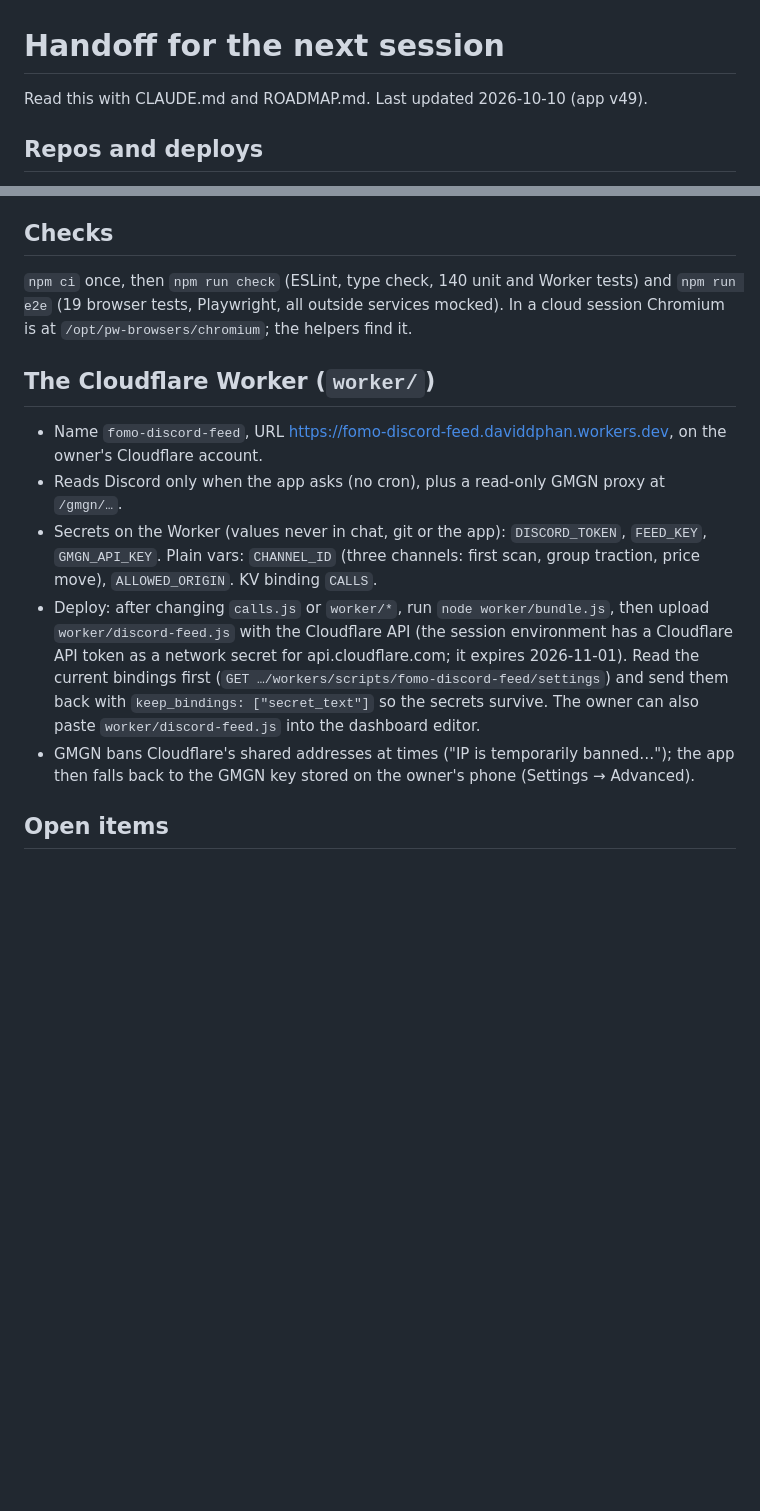
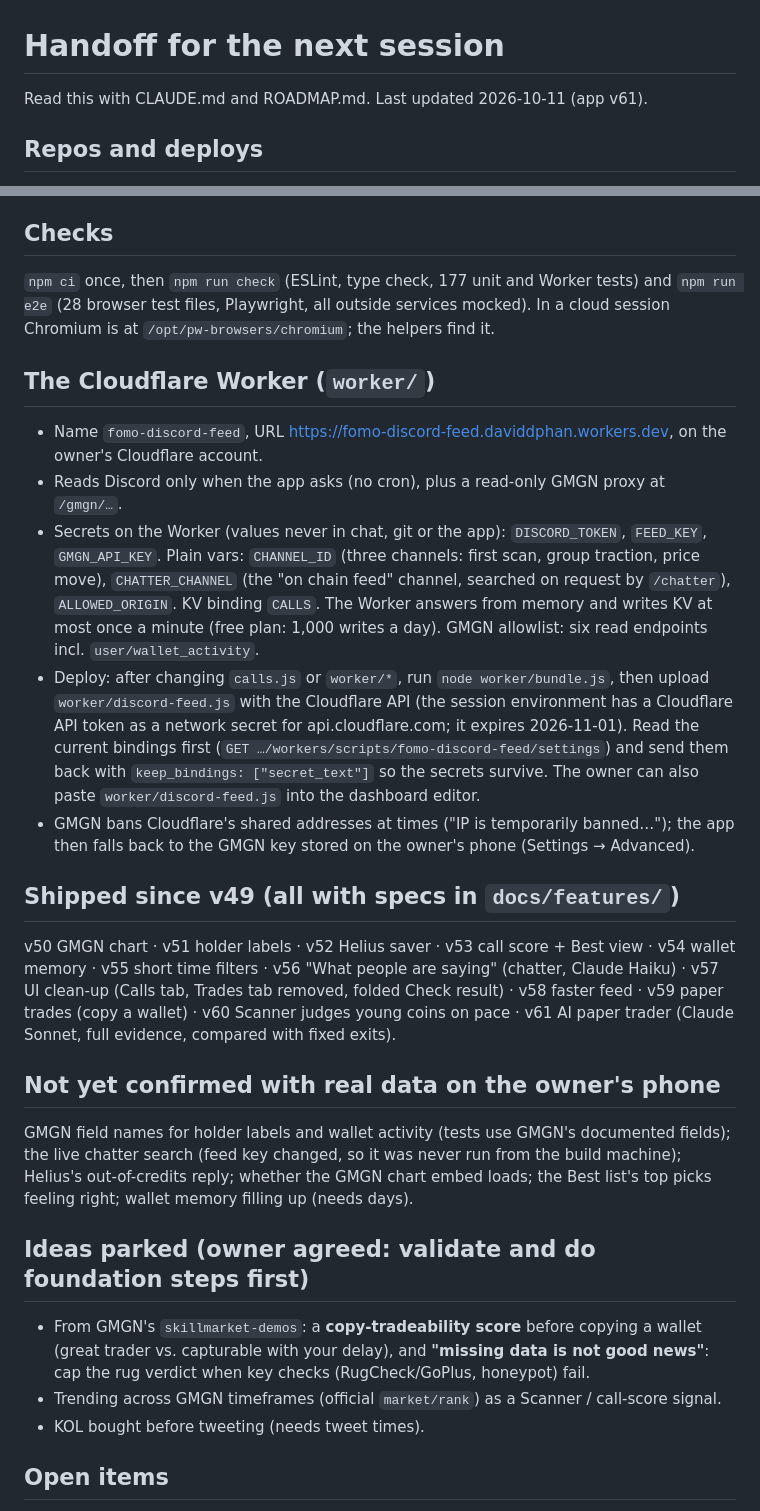
Before and after one commit to 0xDP1/Fomo-tracker, a Markdown page: docs/HANDOFF.md, 2 parts joined by grey strips. GitHub-like rendering; blank space fills up the shorter version.

Commit message:
Handoff note: v50-v61, unconfirmed items, parked ideas
Co-Authored-By: Claude Opus 5.5 <noreply@anthropic.com>
Claude-Session: https://claude.ai/code/session_01CxuTXNntKzkz2hqDzZMQ2o

```diff
--- a/docs/HANDOFF.md
+++ b/docs/HANDOFF.md
@@ -1,6 +1,6 @@
 # Handoff for the next session
 
-Read this with CLAUDE.md and ROADMAP.md. Last updated 2026-10-10 (app v49).
+Read this with CLAUDE.md and ROADMAP.md. Last updated 2026-10-11 (app v61).
 
 ## Repos and deploys
 
@@ -11,15 +11,29 @@ Read this with CLAUDE.md and ROADMAP.md. Last updated 2026-10-10 (app v49).
 
 ## Checks
 
-`npm ci` once, then `npm run check` (ESLint, type check, 140 unit and Worker tests) and `npm run e2e` (19 browser tests, Playwright, all outside services mocked). In a cloud session Chromium is at `/opt/pw-browsers/chromium`; the helpers find it.
+`npm ci` once, then `npm run check` (ESLint, type check, 177 unit and Worker tests) and `npm run e2e` (28 browser test files, Playwright, all outside services mocked). In a cloud session Chromium is at `/opt/pw-browsers/chromium`; the helpers find it.
 
 ## The Cloudflare Worker (`worker/`)
 
 - Name `fomo-discord-feed`, URL https://fomo-discord-feed.daviddphan.workers.dev, on the owner's Cloudflare account.
 - Reads Discord only when the app asks (no cron), plus a read-only GMGN proxy at `/gmgn/…`.
-- Secrets on the Worker (values never in chat, git or the app): `DISCORD_TOKEN`, `FEED_KEY`, `GMGN_API_KEY`. Plain vars: `CHANNEL_ID` (three channels: first scan, group traction, price move), `ALLOWED_ORIGIN`. KV binding `CALLS`.
+- Secrets on the Worker (values never in chat, git or the app): `DISCORD_TOKEN`, `FEED_KEY`, `GMGN_API_KEY`. Plain vars: `CHANNEL_ID` (three channels: first scan, group traction, price move), `CHATTER_CHANNEL` (the "on chain feed" channel, searched on request by `/chatter`), `ALLOWED_ORIGIN`. KV binding `CALLS`. The Worker answers from memory and writes KV at most once a minute (free plan: 1,000 writes a day). GMGN allowlist: six read endpoints incl. `user/wallet_activity`.
 - Deploy: after changing `calls.js` or `worker/*`, run `node worker/bundle.js`, then upload `worker/discord-feed.js` with the Cloudflare API (the session environment has a Cloudflare API token as a network secret for api.cloudflare.com; it expires 2026-11-01). Read the current bindings first (`GET …/workers/scripts/fomo-discord-feed/settings`) and send them back with `keep_bindings: ["secret_text"]` so the secrets survive. The owner can also paste `worker/discord-feed.js` into the dashboard editor.
 - GMGN bans Cloudflare's shared addresses at times ("IP is temporarily banned…"); the app then falls back to the GMGN key stored on the owner's phone (Settings → Advanced).
+
+## Shipped since v49 (all with specs in `docs/features/`)
+
+v50 GMGN chart · v51 holder labels · v52 Helius saver · v53 call score + Best view · v54 wallet memory · v55 short time filters · v56 "What people are saying" (chatter, Claude Haiku) · v57 UI clean-up (Calls tab, Trades tab removed, folded Check result) · v58 faster feed · v59 paper trades (copy a wallet) · v60 Scanner judges young coins on pace · v61 AI paper trader (Claude Sonnet, full evidence, compared with fixed exits).
+
+## Not yet confirmed with real data on the owner's phone
+
+GMGN field names for holder labels and wallet activity (tests use GMGN's documented fields); the live chatter search (feed key changed, so it was never run from the build machine); Helius's out-of-credits reply; whether the GMGN chart embed loads; the Best list's top picks feeling right; wallet memory filling up (needs days).
+
+## Ideas parked (owner agreed: validate and do foundation steps first)
+
+- From GMGN's `skillmarket-demos`: a **copy-tradeability score** before copying a wallet (great trader vs. capturable with your delay), and **"missing data is not good news"**: cap the rug verdict when key checks (RugCheck/GoPlus, honeypot) fail.
+- Trending across GMGN timeframes (official `market/rank`) as a Scanner / call-score signal.
+- KOL bought before tweeting (needs tweet times).
 
 ## Open items
 
```
